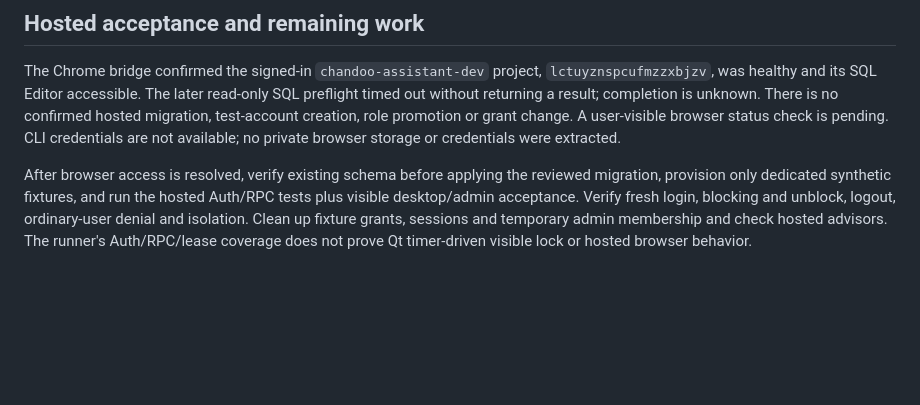
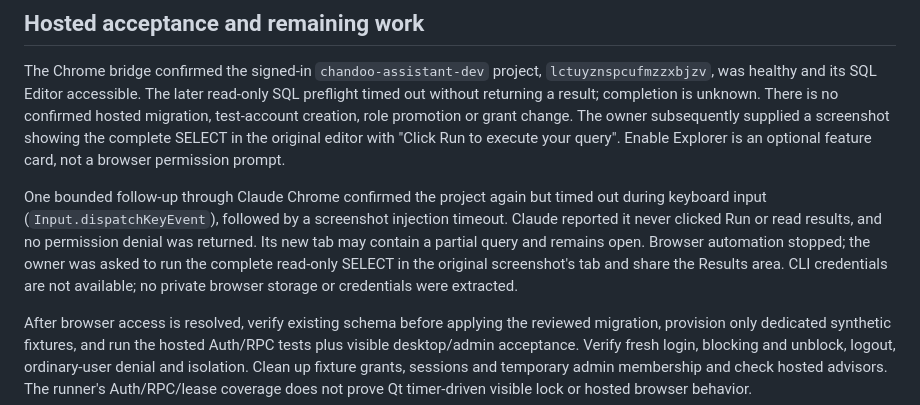
Before and after one commit to chandu-Scripts/interview-assistant, a Markdown page: docs/steps/customer-access-integration-2026-11-01.md, the part around the change. Rendered like a GitHub page; blank space fills up the shorter version.

Commit message:
Record hosted browser blocker and manual preflight handoff

```diff
--- a/docs/steps/customer-access-integration-2026-11-01.md
+++ b/docs/steps/customer-access-integration-2026-11-01.md
@@ -62,8 +62,17 @@ The Chrome bridge confirmed the signed-in `chandoo-assistant-dev` project,
 `lctuyznspcufmzzxbjzv`, was healthy and its SQL Editor accessible. The later read-only
 SQL preflight timed out without returning a result; completion is unknown. There
 is no confirmed hosted migration, test-account creation, role promotion or grant
-change. A user-visible browser status check is pending. CLI credentials are not
-available; no private browser storage or credentials were extracted.
+change. The owner subsequently supplied a screenshot showing the complete SELECT
+in the original editor with "Click Run to execute your query". Enable Explorer is
+an optional feature card, not a browser permission prompt.
+
+One bounded follow-up through Claude Chrome confirmed the project again but timed
+out during keyboard input (`Input.dispatchKeyEvent`), followed by a screenshot
+injection timeout. Claude reported it never clicked Run or read results, and no
+permission denial was returned. Its new tab may contain a partial query and remains
+open. Browser automation stopped; the owner was asked to run the complete read-only
+SELECT in the original screenshot's tab and share the Results area. CLI credentials
+are not available; no private browser storage or credentials were extracted.
 
 After browser access is resolved, verify existing schema before applying the
 reviewed migration, provision only dedicated synthetic fixtures, and run the
```
Also changed, not shown: docs/decisions/004-customer-access-integration.md (+6 -3 lines).
